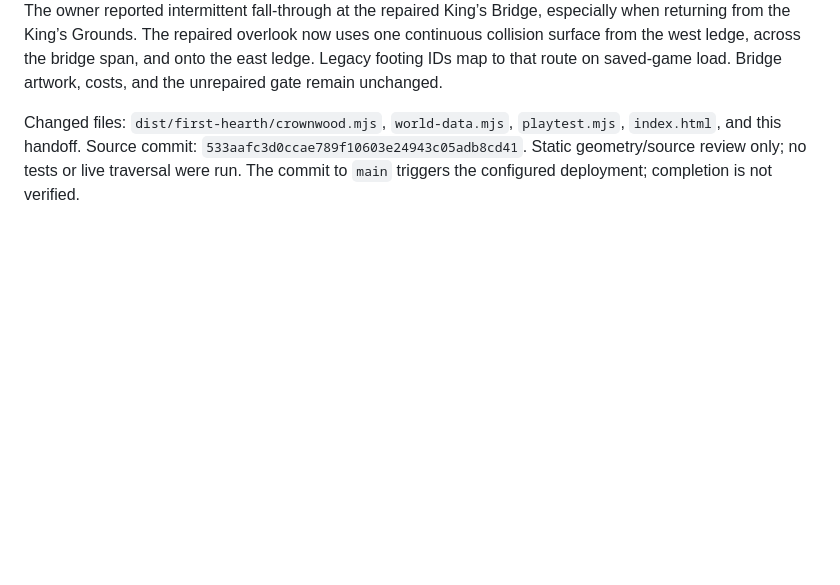
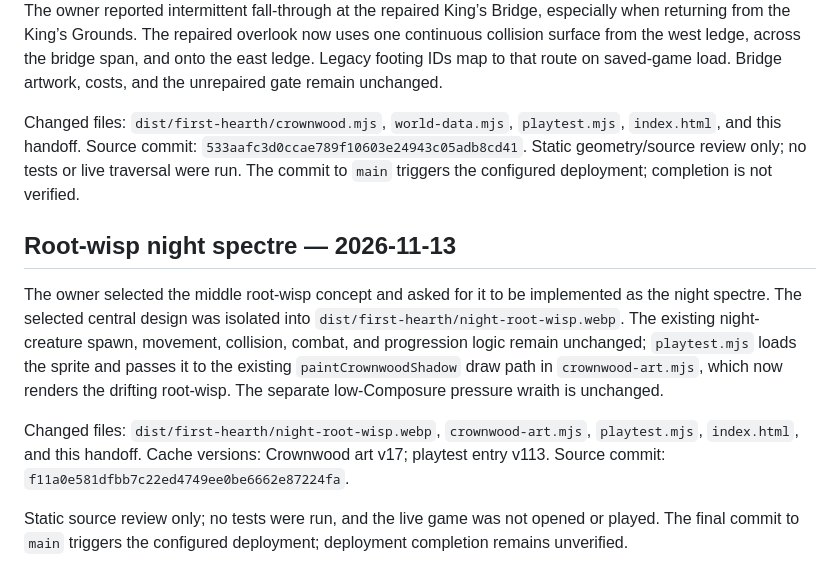
Before and after one commit to mwscrafts/study-bench, a Markdown page: docs/first-hearth-developer-handoff.md, the part around the change. GitHub-like rendering; blank space fills up the shorter version.

Commit message:
Record root-wisp spectre implementation

```diff
--- a/docs/first-hearth-developer-handoff.md
+++ b/docs/first-hearth-developer-handoff.md
@@ -354,3 +354,12 @@ Changed files: `dist/first-hearth/beach-art.mjs`, `world-data.mjs`, `playtest.mj
 The owner reported intermittent fall-through at the repaired King’s Bridge, especially when returning from the King’s Grounds. The repaired overlook now uses one continuous collision surface from the west ledge, across the bridge span, and onto the east ledge. Legacy footing IDs map to that route on saved-game load. Bridge artwork, costs, and the unrepaired gate remain unchanged.
 
 Changed files: `dist/first-hearth/crownwood.mjs`, `world-data.mjs`, `playtest.mjs`, `index.html`, and this handoff. Source commit: `533aafc3d0ccae789f10603e24943c05adb8cd41`. Static geometry/source review only; no tests or live traversal were run. The commit to `main` triggers the configured deployment; completion is not verified.
+
+
+## Root-wisp night spectre — 2026-11-13
+
+The owner selected the middle root-wisp concept and asked for it to be implemented as the night spectre. The selected central design was isolated into `dist/first-hearth/night-root-wisp.webp`. The existing night-creature spawn, movement, collision, combat, and progression logic remain unchanged; `playtest.mjs` loads the sprite and passes it to the existing `paintCrownwoodShadow` draw path in `crownwood-art.mjs`, which now renders the drifting root-wisp. The separate low-Composure pressure wraith is unchanged.
+
+Changed files: `dist/first-hearth/night-root-wisp.webp`, `crownwood-art.mjs`, `playtest.mjs`, `index.html`, and this handoff. Cache versions: Crownwood art v17; playtest entry v113. Source commit: `f11a0e581dfbb7c22ed4749ee0be6662e87224fa`.
+
+Static source review only; no tests were run, and the live game was not opened or played. The final commit to `main` triggers the configured deployment; deployment completion remains unverified.
```
